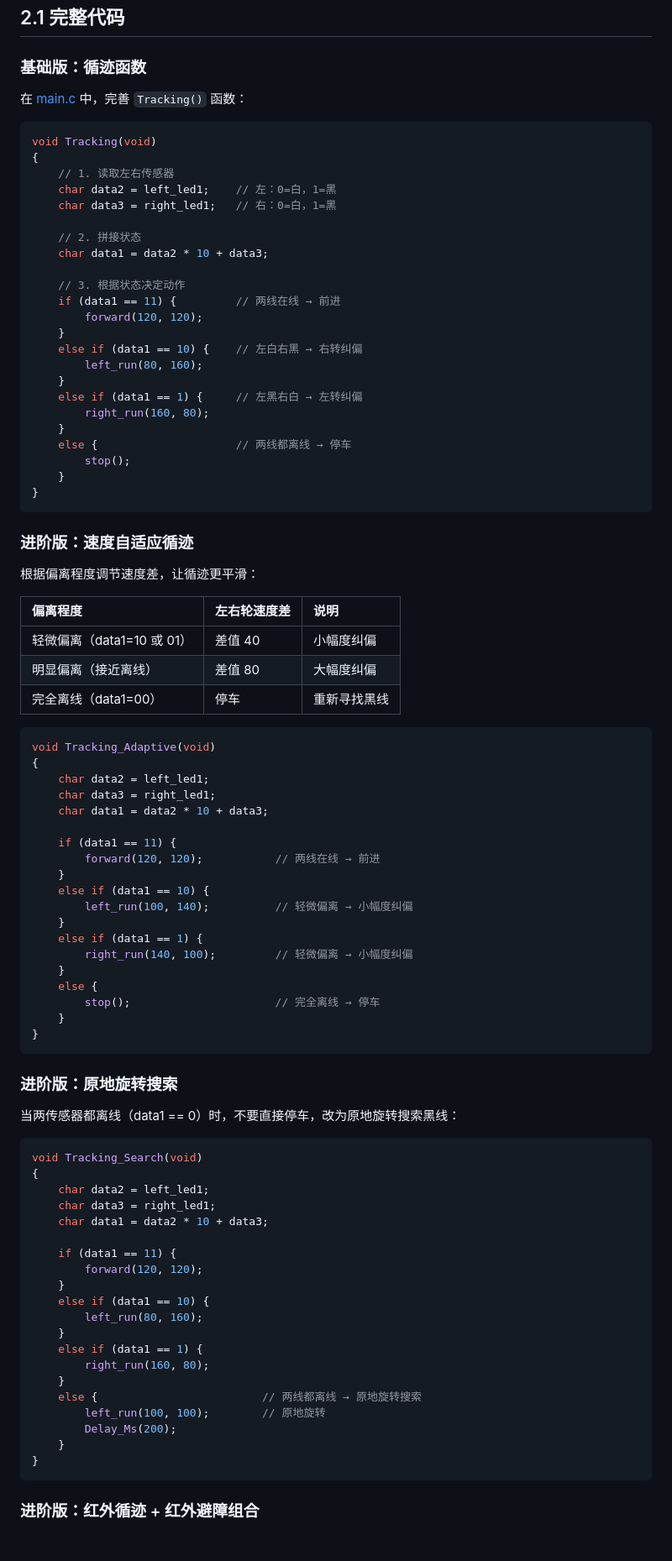
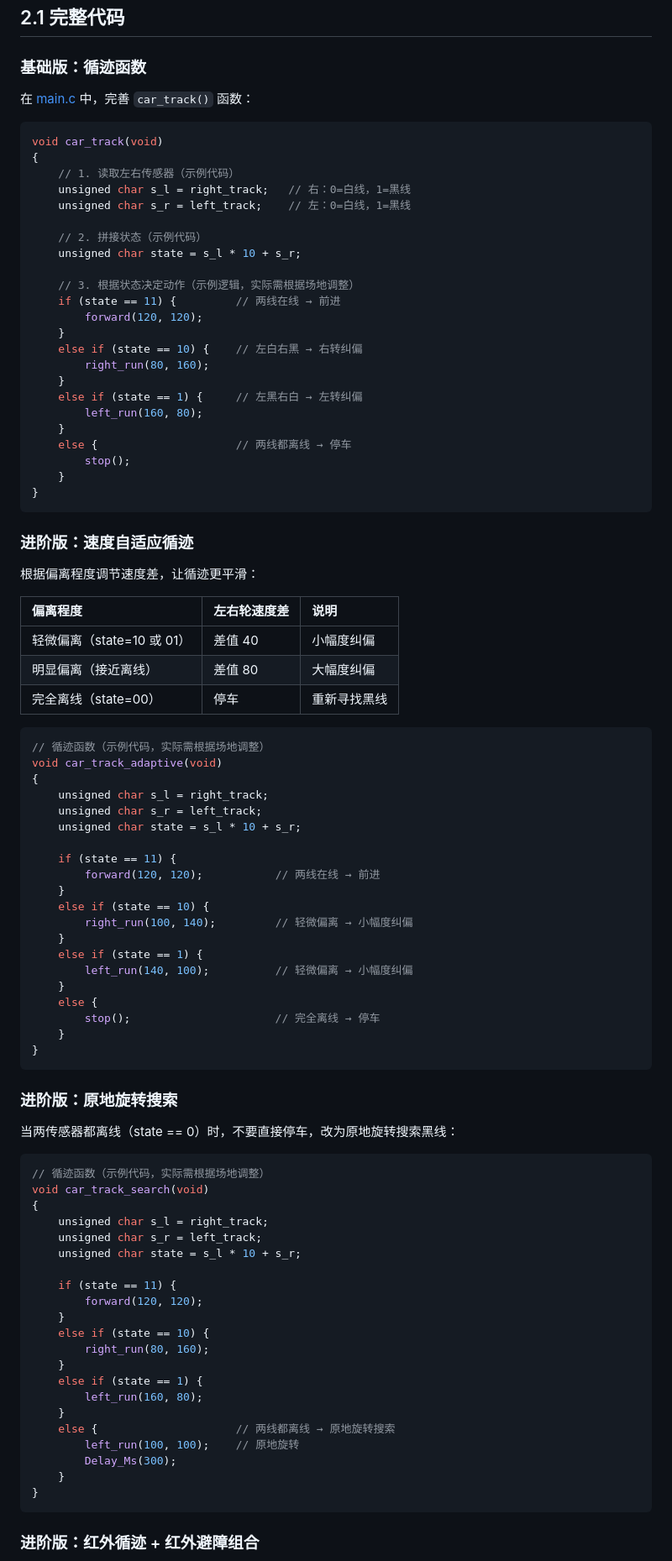
Before and after one commit to isryanyhliu/c51-car, a Markdown page: lectures/lecture-11-ir-tracking/script.md, the part around one of its changes. Shown at 84% size. Rendered like a GitHub page; blank space fills up the shorter version.

````diff
--- a/lectures/lecture-11-ir-tracking/script.md
+++ b/lectures/lecture-11-ir-tracking/script.md
@@ -184,27 +210,27 @@ else {
 
 ### 基础版：循迹函数
 
-在 [main.c](code/main.c) 中，完善 `Tracking()` 函数：
+在 [main.c](code/main.c) 中，完善 `car_track()` 函数：
 
 ```c
-void Tracking(void)
+void car_track(void)
 {
-    // 1. 读取左右传感器
-    char data2 = left_led1;    // 左：0=白，1=黑
-    char data3 = right_led1;   // 右：0=白，1=黑
+    // 1. 读取左右传感器（示例代码）
+    unsigned char s_l = right_track;   // 右：0=白线，1=黑线
+    unsigned char s_r = left_track;    // 左：0=白线，1=黑线
 
-    // 2. 拼接状态
-    char data1 = data2 * 10 + data3;
+    // 2. 拼接状态（示例代码）
+    unsigned char state = s_l * 10 + s_r;
 
-    // 3. 根据状态决定动作
-    if (data1 == 11) {         // 两线在线 → 前进
+    // 3. 根据状态决定动作（示例逻辑，实际需根据场地调整）
+    if (state == 11) {         // 两线在线 → 前进
         forward(120, 120);
     }
-    else if (data1 == 10) {    // 左白右黑 → 右转纠偏
-        left_run(80, 160);
+    else if (state == 10) {    // 左白右黑 → 右转纠偏
+        right_run(80, 160);
     }
-    else if (data1 == 1) {     // 左黑右白 → 左转纠偏
-        right_run(160, 80);
+    else if (state == 1) {     // 左黑右白 → 左转纠偏
+        left_run(160, 80);
     }
     else {                     // 两线都离线 → 停车
         stop();
@@ -218,25 +244,26 @@ void Tracking(void)
 
 | 偏离程度 | 左右轮速度差 | 说明 |
 | :--- | :--- | :--- |
-| 轻微偏离（data1=10 或 01） | 差值 40 | 小幅度纠偏 |
+| 轻微偏离（state=10 或 01） | 差值 40 | 小幅度纠偏 |
 | 明显偏离（接近离线） | 差值 80 | 大幅度纠偏 |
-| 完全离线（data1=00） | 停车 | 重新寻找黑线 |
+| 完全离线（state=00） | 停车 | 重新寻找黑线 |
 
 ```c
-void Tracking_Adaptive(void)
+// 循迹函数（示例代码，实际需根据场地调整）
+void car_track_adaptive(void)
 {
-    char data2 = left_led1;
-    char data3 = right_led1;
-    char data1 = data2 * 10 + data3;
+    unsigned char s_l = right_track;
+    unsigned char s_r = left_track;
+    unsigned char state = s_l * 10 + s_r;
 
-    if (data1 == 11) {
+    if (state == 11) {
         forward(120, 120);           // 两线在线 → 前进
     }
-    else if (data1 == 10) {
-        left_run(100, 140);          // 轻微偏离 → 小幅度纠偏
+    else if (state == 10) {
+        right_run(100, 140);         // 轻微偏离 → 小幅度纠偏
     }
-    else if (data1 == 1) {
-        right_run(140, 100);         // 轻微偏离 → 小幅度纠偏
+    else if (state == 1) {
+        left_run(140, 100);          // 轻微偏离 → 小幅度纠偏
     }
     else {
         stop();                      // 完全离线 → 停车
@@ -246,27 +273,28 @@ void Tracking_Adaptive(void)
 
 ### 进阶版：原地旋转搜索
 
-当两传感器都离线（data1 == 0）时，不要直接停车，改为原地旋转搜索黑线：
+当两传感器都离线（state == 0）时，不要直接停车，改为原地旋转搜索黑线：
 
 ```c
-void Tracking_Search(void)
+// 循迹函数（示例代码，实际需根据场地调整）
+void car_track_search(void)
 {
-    char data2 = left_led1;
-    char data3 = right_led1;
-    char data1 = data2 * 10 + data3;
+    unsigned char s_l = right_track;
+    unsigned char s_r = left_track;
+    unsigned char state = s_l * 10 + s_r;
 
-    if (data1 == 11) {
+    if (state == 11) {
         forward(120, 120);
     }
-    else if (data1 == 10) {
-        left_run(80, 160);
+    else if (state == 10) {
+        right_run(80, 160);
     }
-    else if (data1 == 1) {
-        right_run(160, 80);
+    else if (state == 1) {
+        left_run(160, 80);
     }
-    else {                         // 两线都离线 → 原地旋转搜索
-        left_run(100, 100);        // 原地旋转
-        Delay_Ms(200);
+    else {                     // 两线都离线 → 原地旋转搜索
+        left_run(100, 100);    // 原地旋转
+        Delay_Ms(300);
     }
 }
 ```
````
Also changed, not shown: other parts of lectures/lecture-11-ir-tracking/script.md (+89 -49 lines), lectures/lecture-10-ir-obstacle/script.md (+100 -73 lines), Pasted image 20260517094823.png (added), 10 other files.
